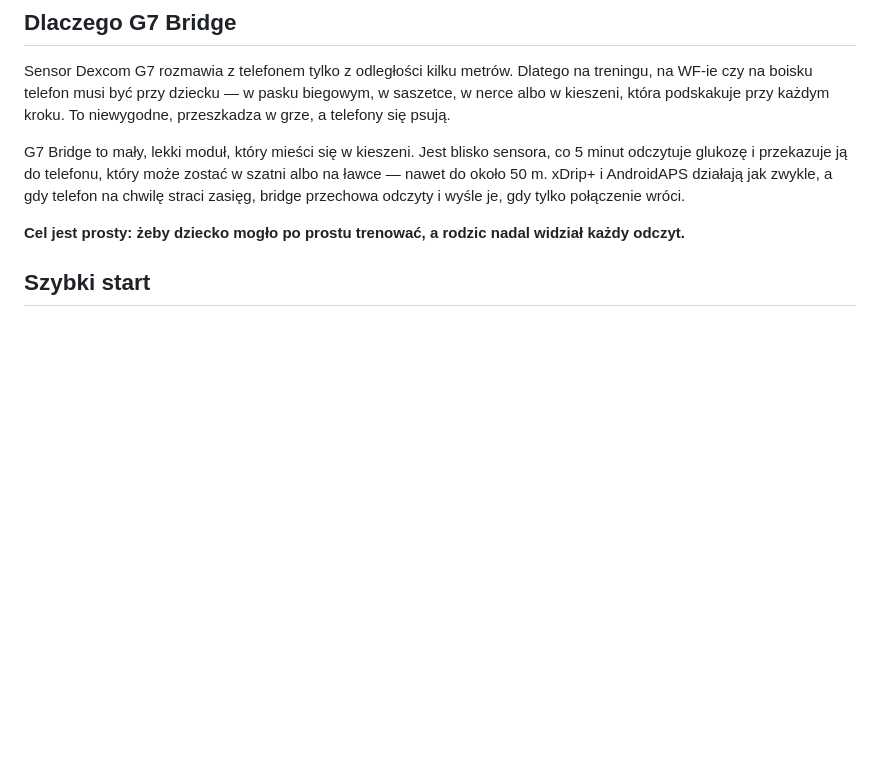
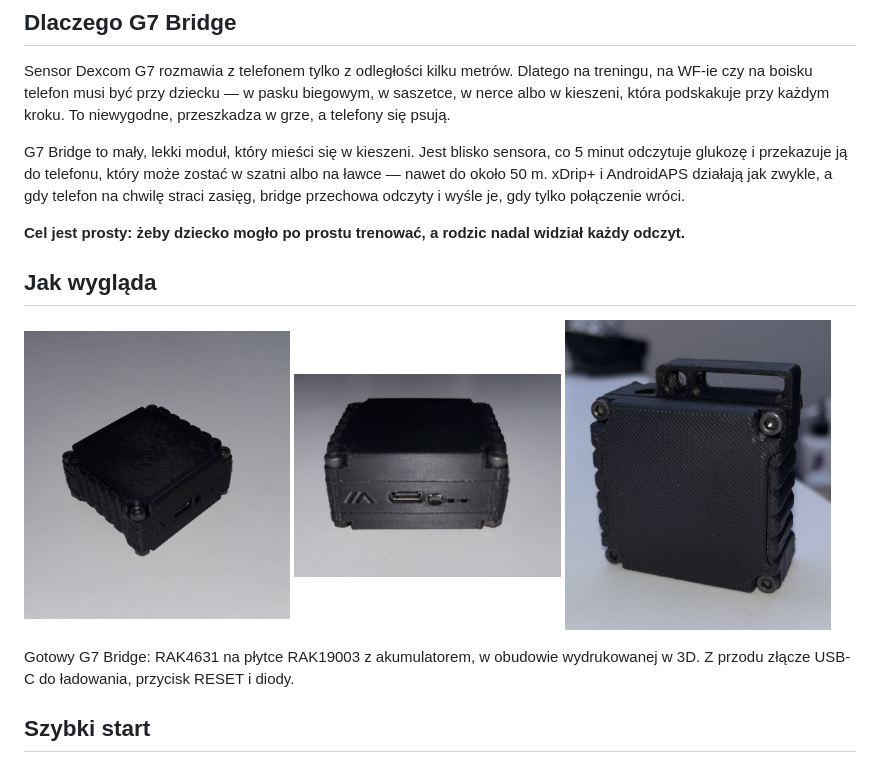
Before and after one commit to TomaszSmart/Dexcom-G7-CGM-Extender-Bridge, a Markdown page: README.pl.md, the part around the change. GitHub-like rendering; pictures changed too: docs/images/g7-bridge-back.jpg (added), docs/images/g7-bridge-case.jpg (added), docs/images/g7-bridge-usb.jpg (added); blank space fills up the shorter version.

```diff
--- a/README.pl.md
+++ b/README.pl.md
@@ -15,6 +15,17 @@ do około 50 m. xDrip+ i AndroidAPS działają jak zwykle, a gdy telefon
 na chwilę straci zasięg, bridge przechowa odczyty i wyśle je, gdy tylko połączenie wróci.
 
 **Cel jest prosty: żeby dziecko mogło po prostu trenować, a rodzic nadal widział każdy odczyt.**
+
+## Jak wygląda
+
+<p>
+  <img src="docs/images/g7-bridge-case.jpg" width="32%" alt="G7 Bridge w obudowie">
+  <img src="docs/images/g7-bridge-usb.jpg" width="32%" alt="Złącze USB-C, przycisk i diody">
+  <img src="docs/images/g7-bridge-back.jpg" width="32%" alt="G7 Bridge — widok z tyłu">
+</p>
+
+Gotowy G7 Bridge: RAK4631 na płytce RAK19003 z akumulatorem, w obudowie wydrukowanej w 3D.
+Z przodu złącze USB-C do ładowania, przycisk RESET i diody.
 
 ## Szybki start
 
```
Also changed, not shown: README.md (+11 -0 lines).
